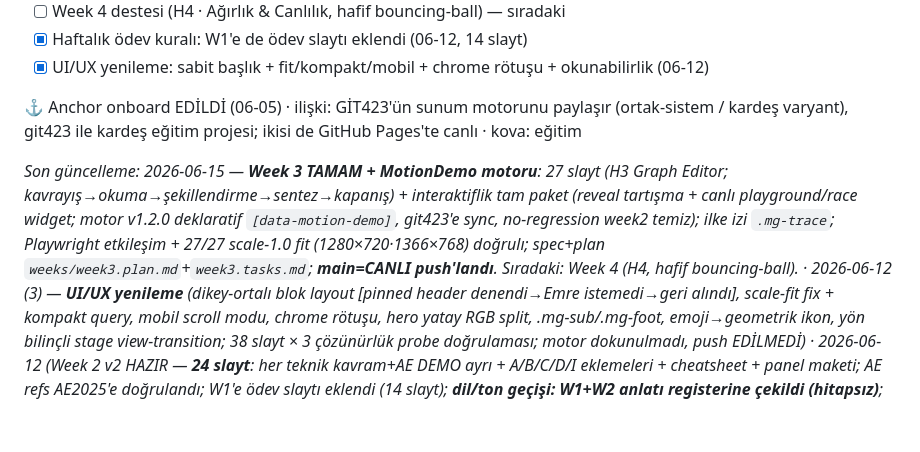
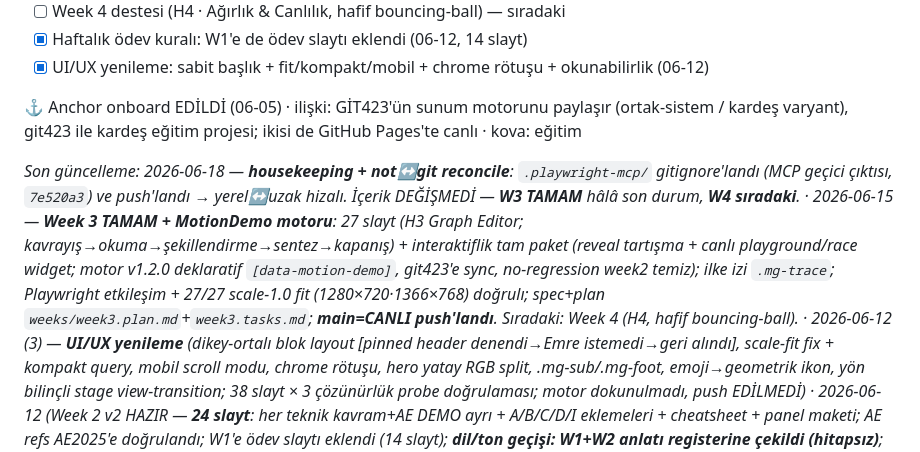
Before and after one commit to emre-mutlu/git407, a Markdown page: DEVIR_NOTU.md, the part around the change. Drawn GitHub-style; blank space fills up the shorter version.

Commit message:
chore: DEVIR not↔git reconcile (06-18)
playwright-mcp gitignore housekeeping'ini (7e520a3) nota yansıt + push hizası.
İçerik değişmedi — W3 TAMAM son durum, W4 sıradaki.

Co-Authored-By: Claude Opus 4.8 <noreply@anthropic.com>
Claude-Session: https://claude.ai/code/session_01NGDrgnooEuVyRsyAQZRkhX

```diff
--- a/DEVIR_NOTU.md
+++ b/DEVIR_NOTU.md
@@ -195,7 +195,9 @@ Design/styleframe (H6) → Animation/WIP animatik (H7) → Render öğretimi + s
 
 ⚓ Anchor onboard EDİLDİ (06-05) · ilişki: GİT423'ün sunum motorunu paylaşır (ortak-sistem / kardeş varyant), git423 ile kardeş eğitim projesi; ikisi de GitHub Pages'te canlı · kova: eğitim
 
-*Son güncelleme: 2026-06-15 — **Week 3 TAMAM + MotionDemo motoru**: 27 slayt (H3 Graph Editor; kavrayış→okuma→şekillendirme→sentez→kapanış) + interaktiflik tam paket (reveal tartışma + canlı playground/race widget; motor v1.2.0 deklaratif `[data-motion-demo]`, git423'e sync, no-regression week2 temiz); ilke izi `.mg-trace`; Playwright etkileşim + 27/27 scale-1.0 fit (1280×720·1366×768) doğrulı; spec+plan `weeks/week3.plan.md`+`week3.tasks.md`; **main=CANLI push'landı**. Sıradaki: Week 4 (H4, hafif bouncing-ball). · 2026-06-12 (3) — **UI/UX yenileme** (dikey-ortalı blok layout [pinned header
+*Son güncelleme: 2026-06-18 — **housekeeping + not↔git reconcile**: `.playwright-mcp/`
+gitignore'landı (MCP geçici çıktısı, `7e520a3`) ve push'landı → yerel↔uzak hizalı. İçerik
+DEĞİŞMEDİ — **W3 TAMAM** hâlâ son durum, **W4 sıradaki**. · 2026-06-15 — **Week 3 TAMAM + MotionDemo motoru**: 27 slayt (H3 Graph Editor; kavrayış→okuma→şekillendirme→sentez→kapanış) + interaktiflik tam paket (reveal tartışma + canlı playground/race widget; motor v1.2.0 deklaratif `[data-motion-demo]`, git423'e sync, no-regression week2 temiz); ilke izi `.mg-trace`; Playwright etkileşim + 27/27 scale-1.0 fit (1280×720·1366×768) doğrulı; spec+plan `weeks/week3.plan.md`+`week3.tasks.md`; **main=CANLI push'landı**. Sıradaki: Week 4 (H4, hafif bouncing-ball). · 2026-06-12 (3) — **UI/UX yenileme** (dikey-ortalı blok layout [pinned header
 denendi→Emre istemedi→geri alındı], scale-fit fix + kompakt query, mobil scroll modu, chrome
 rötuşu, hero yatay RGB split, .mg-sub/.mg-foot, emoji→geometrik ikon, yön bilinçli stage
 view-transition; 38 slayt × 3 çözünürlük probe doğrulaması; motor dokunulmadı, push EDİLMEDİ) · 2026-06-12 (Week 2 v2 HAZIR — **24 slayt**: her teknik kavram+AE DEMO ayrı +
```
